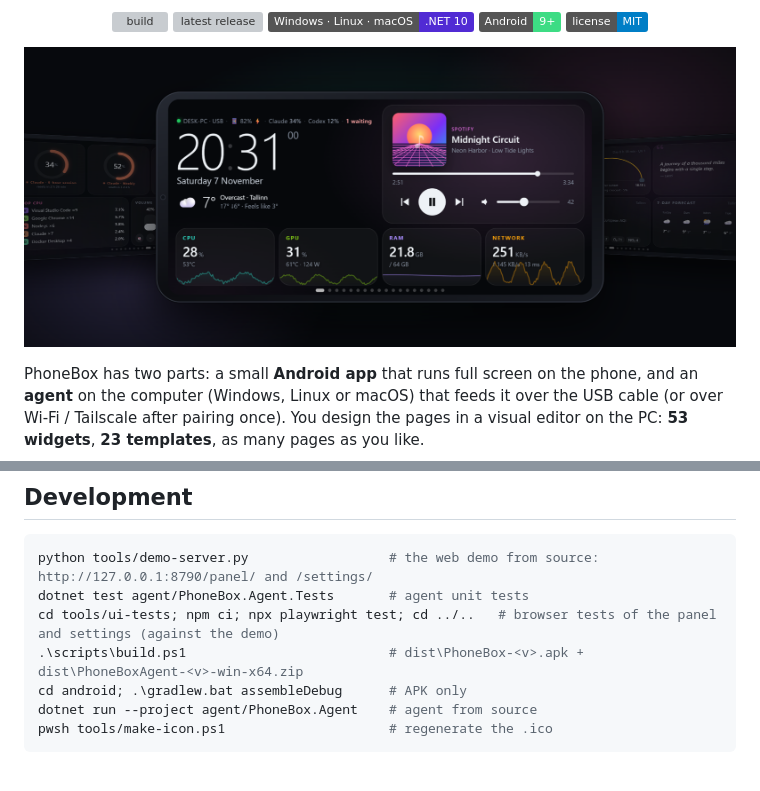
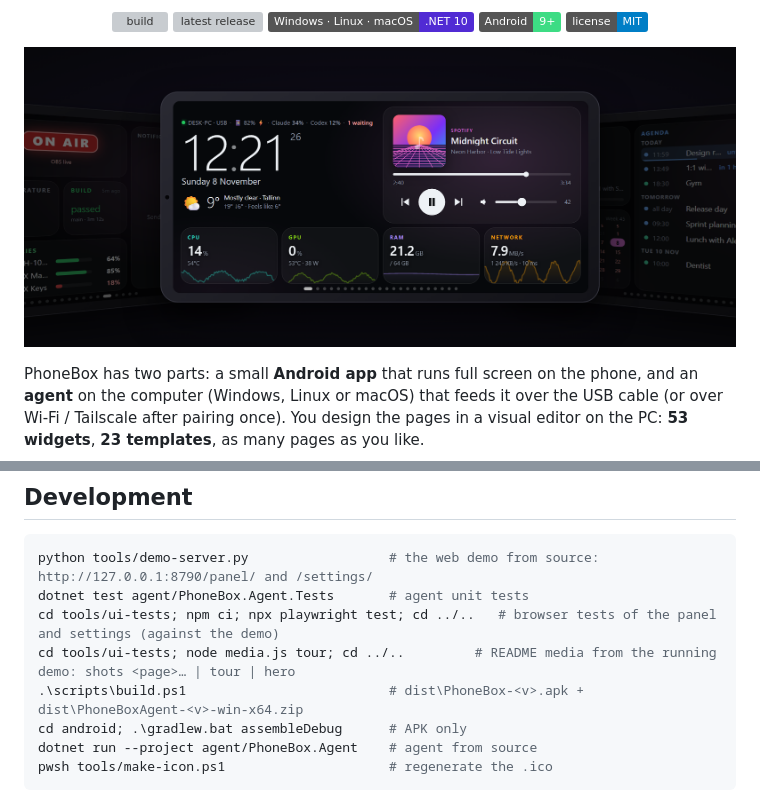
Before and after one commit to 0z-zy/phonebox, a Markdown page: README.md, 2 parts joined by grey strips. Rendered like a GitHub page; pictures changed too: docs/hero-0.6.png (added), docs/hero.png (deleted); badges without logos; blank space fills up the shorter version; grey boxes are pictures that could not be loaded.

Commit message:
New tour video and hero image; tools/ui-tests/media.js makes the README media from the demo

```diff
--- a/README.md
+++ b/README.md
@@ -14,7 +14,7 @@ Widgets for your PC, AI coding sessions, music, weather and anything you push to
   <a href="LICENSE"><img src="https://img.shields.io/badge/license-MIT-blue" alt="MIT license"></a>
 </p>
 
-<p align="center"><img src="docs/hero.png" width="900" alt="PhoneBox on three phones: status, home and ambient pages"></p>
+<p align="center"><img src="docs/hero-0.6.png" width="900" alt="PhoneBox on three phones: automation, home and planner pages"></p>
 
 PhoneBox has two parts: a small **Android app** that runs full screen on the phone, and an **agent** on the computer
 (Windows, Linux or macOS) that feeds it over the USB cable (or over Wi-Fi / Tailscale after pairing once). You design
@@ -363,6 +363,7 @@ Yes. PhoneBox needs no root on the phone and no admin rights on the PC.
 python tools/demo-server.py                  # the web demo from source: http://127.0.0.1:8790/panel/ and /settings/
 dotnet test agent/PhoneBox.Agent.Tests       # agent unit tests
 cd tools/ui-tests; npm ci; npx playwright test; cd ../..   # browser tests of the panel and settings (against the demo)
+cd tools/ui-tests; node media.js tour; cd ../..         # README media from the running demo: shots <page>… | tour | hero
 .\scripts\build.ps1                          # dist\PhoneBox-<v>.apk + dist\PhoneBoxAgent-<v>-win-x64.zip
 cd android; .\gradlew.bat assembleDebug      # APK only
 dotnet run --project agent/PhoneBox.Agent    # agent from source
```
Also changed, not shown: other parts of README.md (+2 -2 lines), CHANGELOG.md (+2 -0 lines), 5 other files.
